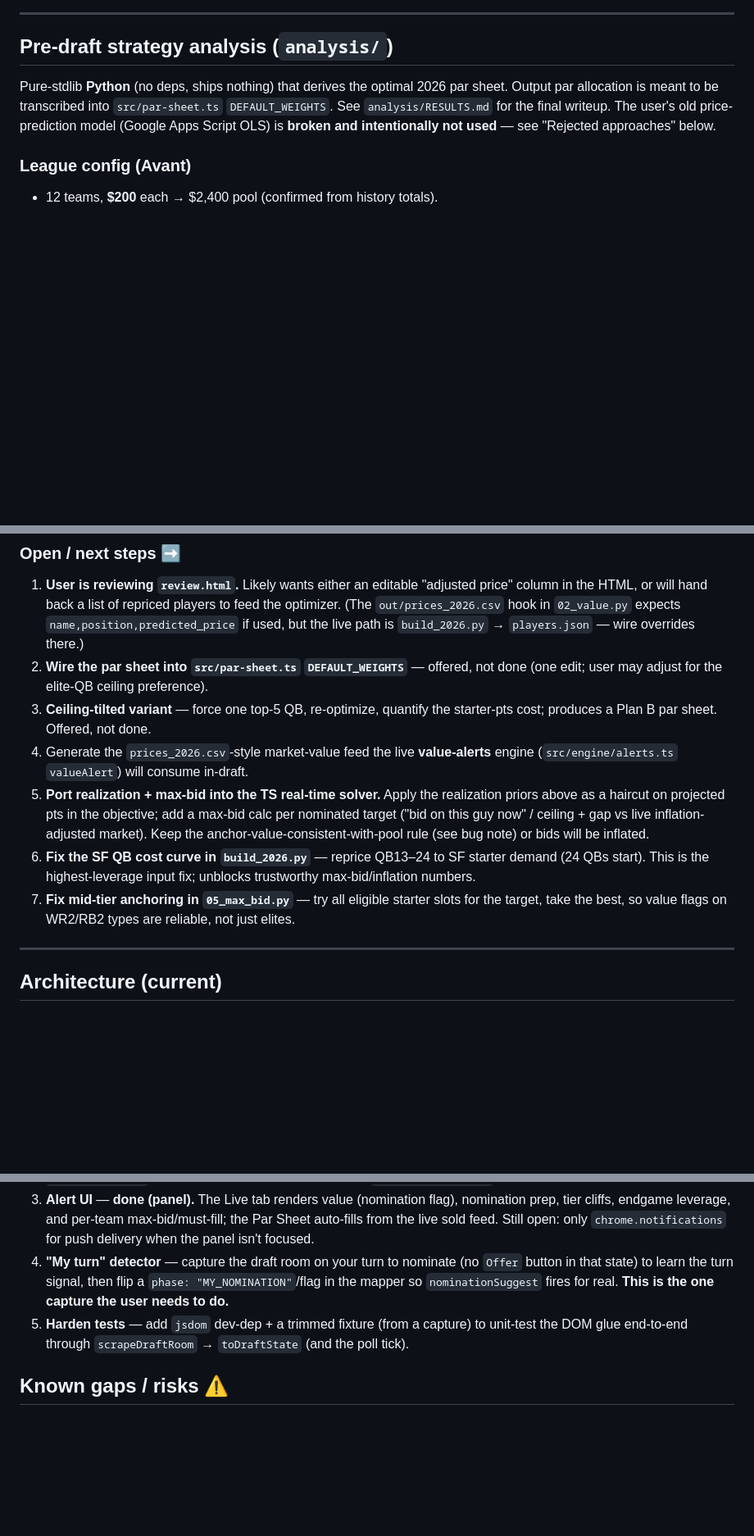
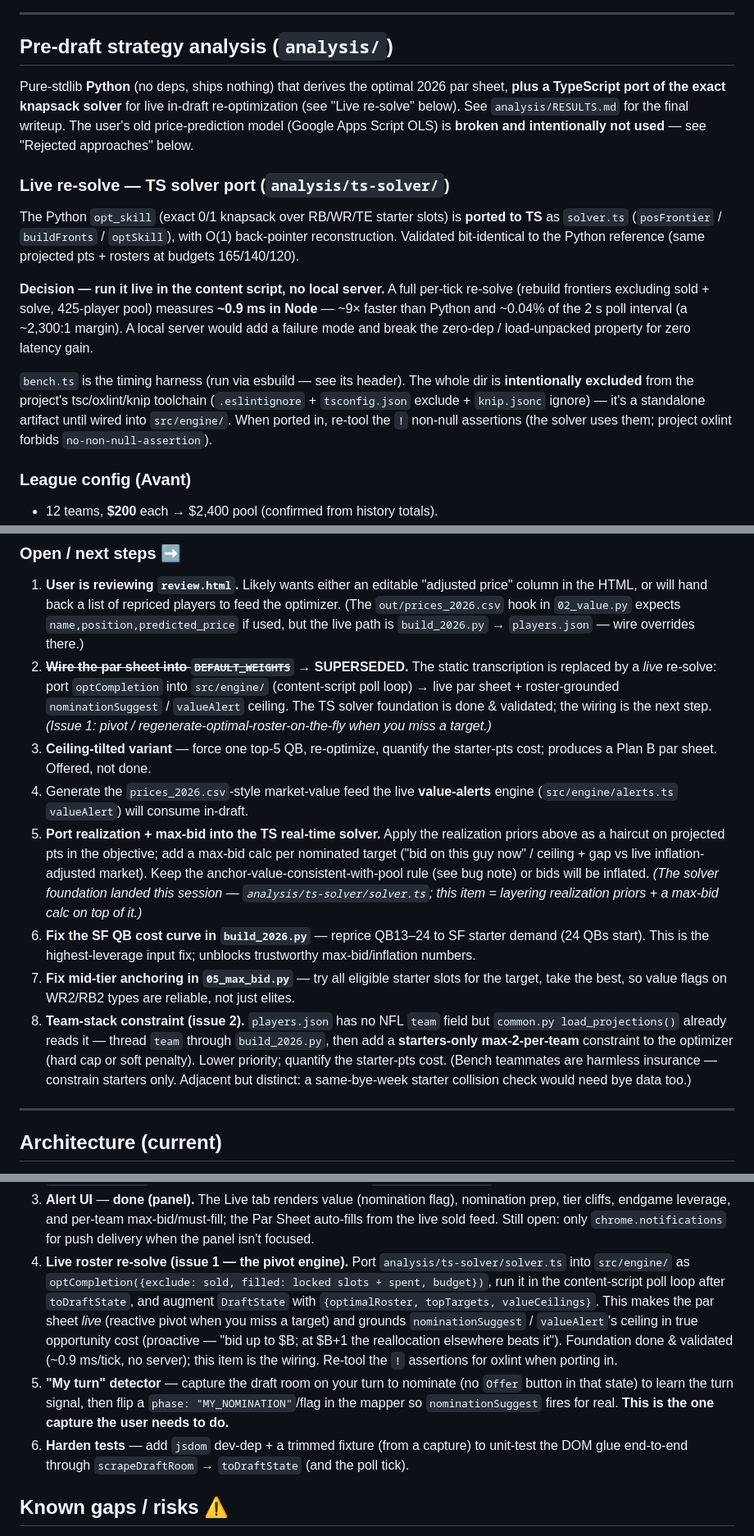
Before and after one commit to michaelrosesandow/auction-helper, a Markdown page: CHECKPOINT.md, 3 parts joined by grey strips. Shown at 82% size. Drawn GitHub-style; blank space fills up the shorter version.

Commit message:
docs(checkpoint): record TS solver port, live re-solve plan, team-stack TODO
Refreshes CHECKPOINT.md so a fresh session resumes without re-deriving this
session's decisions:

- Decision record: run the re-solve live in the content script, no local
  server (full per-tick re-solve ~0.9 ms, ~0.04% of the 2 s poll).
- New "Live re-solve" subsection under analysis/ documenting the TS port
  (analysis/ts-solver/solver.ts), validation vs Python, and its intentional
  exclusion from the project toolchain.
- Supersede the "transcribe into DEFAULT_WEIGHTS" item -> wire optCompletion
  into src/engine/ as the new primary next step (issue 1: live pivot engine).
- Add team-stack constraint TODO (issue 2): thread `team` into players.json,
  starters-only max-2-per-team.
- Record commits (engine c2f2838, solver 01ff413); bump Last updated.

```diff
--- a/CHECKPOINT.md
+++ b/CHECKPOINT.md
@@ -56,10 +66,31 @@ Load unpacked from **`dist/`**. Rankings are runtime data (side panel import).
 ## Pre-draft strategy analysis (`analysis/`)
 
 Pure-stdlib **Python** (no deps, ships nothing) that derives the optimal 2026
-par sheet. Output par allocation is meant to be transcribed into
-`src/par-sheet.ts` `DEFAULT_WEIGHTS`. See `analysis/RESULTS.md` for the
-final writeup. The user's old price-prediction model (Google Apps Script OLS)
-is **broken and intentionally not used** — see "Rejected approaches" below.
+par sheet, **plus a TypeScript port of the exact knapsack solver** for live
+in-draft re-optimization (see "Live re-solve" below). See `analysis/RESULTS.md`
+for the final writeup. The user's old price-prediction model (Google Apps
+Script OLS) is **broken and intentionally not used** — see "Rejected
+approaches" below.
+
+### Live re-solve — TS solver port (`analysis/ts-solver/`)
+
+The Python `opt_skill` (exact 0/1 knapsack over RB/WR/TE starter slots) is
+**ported to TS** as `solver.ts` (`posFrontier` / `buildFronts` / `optSkill`),
+with O(1) back-pointer reconstruction. Validated bit-identical to the Python
+reference (same projected pts + rosters at budgets 165/140/120).
+
+**Decision — run it live in the content script, no local server.** A full
+per-tick re-solve (rebuild frontiers excluding sold + solve, 425-player pool)
+measures **~0.9 ms in Node** — ~9× faster than Python and ~0.04% of the 2 s
+poll interval (a ~2,300:1 margin). A local server would add a failure mode and
+break the zero-dep / load-unpacked property for zero latency gain.
+
+`bench.ts` is the timing harness (run via esbuild — see its header). The whole
+dir is **intentionally excluded** from the project's tsc/oxlint/knip toolchain
+(`.eslintignore` + `tsconfig.json` exclude + `knip.jsonc` ignore) — it's a
+standalone artifact until wired into `src/engine/`. When ported in, re-tool the
+`!` non-null assertions (the solver uses them; project oxlint forbids
+`no-non-null-assertion`).
 
 ### League config (Avant)
 
@@ -228,8 +259,12 @@ that excludes him (the pivot); above it, pivot. Two columns:
    players to feed the optimizer. (The `out/prices_2026.csv` hook in
    `02_value.py` expects `name,position,predicted_price` if used, but the live
    path is `build_2026.py` → `players.json` — wire overrides there.)
-2. **Wire the par sheet into `src/par-sheet.ts` `DEFAULT_WEIGHTS`** — offered,
-   not done (one edit; user may adjust for the elite-QB ceiling preference).
+2. **~~Wire the par sheet into `DEFAULT_WEIGHTS`~~ → SUPERSEDED.** The static
+   transcription is replaced by a *live* re-solve: port `optCompletion` into
+   `src/engine/` (content-script poll loop) → live par sheet + roster-grounded
+   `nominationSuggest` / `valueAlert` ceiling. The TS solver foundation is done
+   & validated; the wiring is the next step. *(Issue 1: pivot /
+   regenerate-optimal-roster-on-the-fly when you miss a target.)*
 3. **Ceiling-tilted variant** — force one top-5 QB, re-optimize, quantify the
    starter-pts cost; produces a Plan B par sheet. Offered, not done.
 4. Generate the `prices_2026.csv`-style market-value feed the live **value-alerts**
@@ -238,13 +273,22 @@ that excludes him (the pivot); above it, pivot. Two columns:
    realization priors above as a haircut on projected pts in the objective; add
    a max-bid calc per nominated target ("bid on this guy now" / ceiling + gap vs
    live inflation-adjusted market). Keep the anchor-value-consistent-with-pool
-   rule (see bug note) or bids will be inflated.
+   rule (see bug note) or bids will be inflated. *(The solver foundation landed
+   this session — `analysis/ts-solver/solver.ts`; this item = layering
+   realization priors + a max-bid calc on top of it.)*
 6. **Fix the SF QB cost curve in `build_2026.py`** — reprice QB13–24 to SF
    starter demand (24 QBs start). This is the highest-leverage input fix;
    unblocks trustworthy max-bid/inflation numbers.
 7. **Fix mid-tier anchoring in `05_max_bid.py`** — try all eligible starter
    slots for the target, take the best, so value flags on WR2/RB2 types are
    reliable, not just elites.
+8. **Team-stack constraint (issue 2).** `players.json` has no NFL `team` field
+   but `common.py load_projections()` already reads it — thread `team` through
+   `build_2026.py`, then add a **starters-only max-2-per-team** constraint to
+   the optimizer (hard cap or soft penalty). Lower priority; quantify the
+   starter-pts cost. (Bench teammates are harmless insurance — constrain
+   starters only. Adjacent but distinct: a same-bye-week starter collision
+   check would need bye data too.)
 
 ---
 
@@ -388,11 +432,21 @@ button / `.ys-player` / Results thead, not brittle nth-of-type paths).
    max-bid/must-fill; the Par Sheet auto-fills from the live sold feed. Still
    open: only `chrome.notifications` for push delivery when the panel isn't
    focused.
-4. **"My turn" detector** — capture the draft room on your turn to nominate
+4. **Live roster re-solve (issue 1 — the pivot engine).** Port
+   `analysis/ts-solver/solver.ts` into `src/engine/` as
+   `optCompletion({exclude: sold, filled: locked slots + spent, budget})`, run
+   it in the content-script poll loop after `toDraftState`, and augment
+   `DraftState` with `{optimalRoster, topTargets, valueCeilings}`. This makes
+   the par sheet *live* (reactive pivot when you miss a target) and grounds
+   `nominationSuggest` / `valueAlert`'s ceiling in true opportunity cost
+   (proactive — "bid up to $B; at $B+1 the reallocation elsewhere beats it").
+   Foundation done & validated (~0.9 ms/tick, no server); this item is the
+   wiring. Re-tool the `!` assertions for oxlint when porting in.
+5. **"My turn" detector** — capture the draft room on your turn to nominate
    (no `Offer` button in that state) to learn the turn signal, then flip a
    `phase: "MY_NOMINATION"`/flag in the mapper so `nominationSuggest` fires
    for real. **This is the one capture the user needs to do.**
-5. **Harden tests** — add `jsdom` dev-dep + a trimmed fixture (from a
+6. **Harden tests** — add `jsdom` dev-dep + a trimmed fixture (from a
    capture) to unit-test the DOM glue end-to-end through `scrapeDraftRoom` →
    `toDraftState` (and the poll tick).
 
```
Also changed, not shown: other parts of CHECKPOINT.md (+14 -4 lines).
